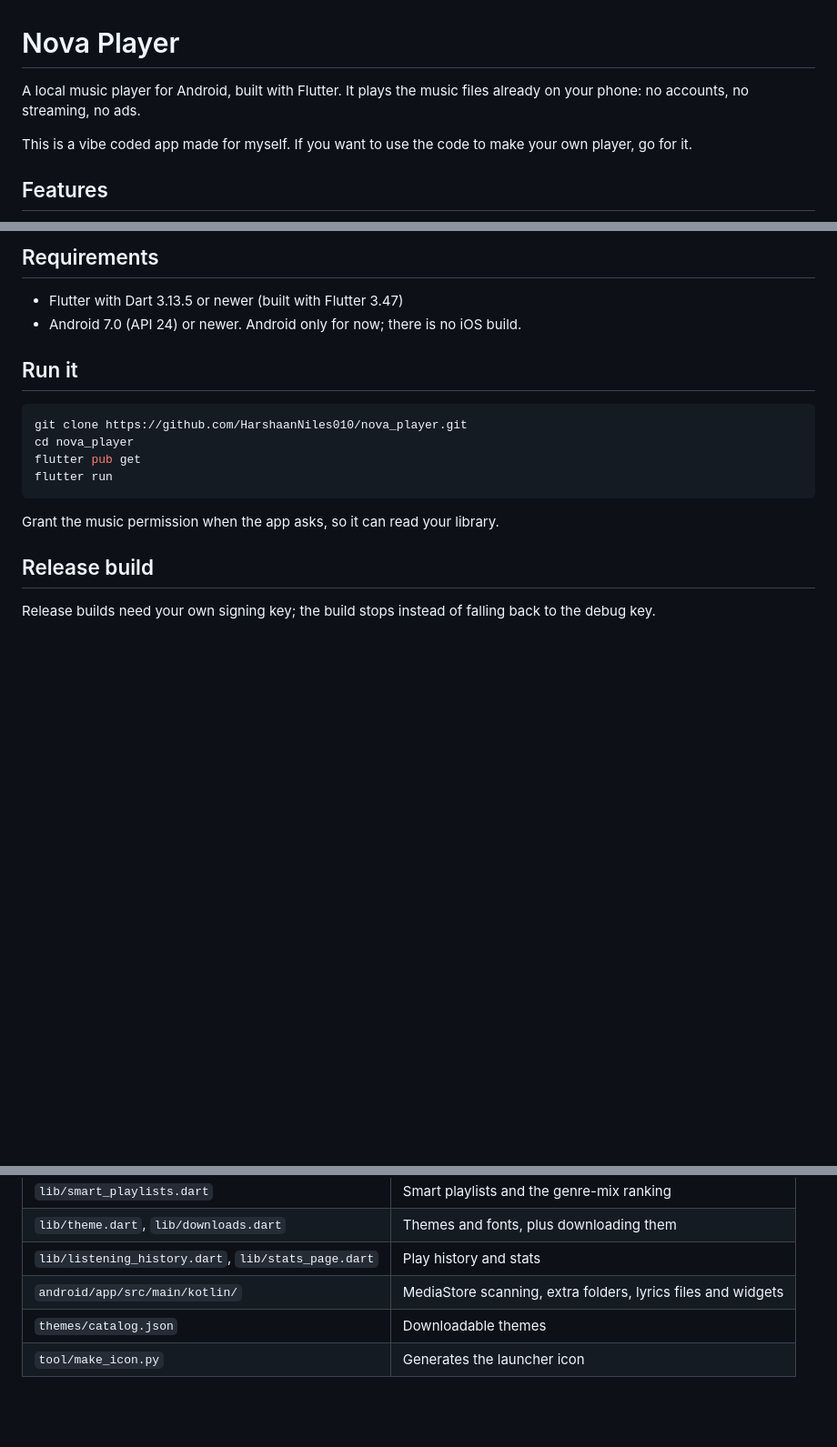
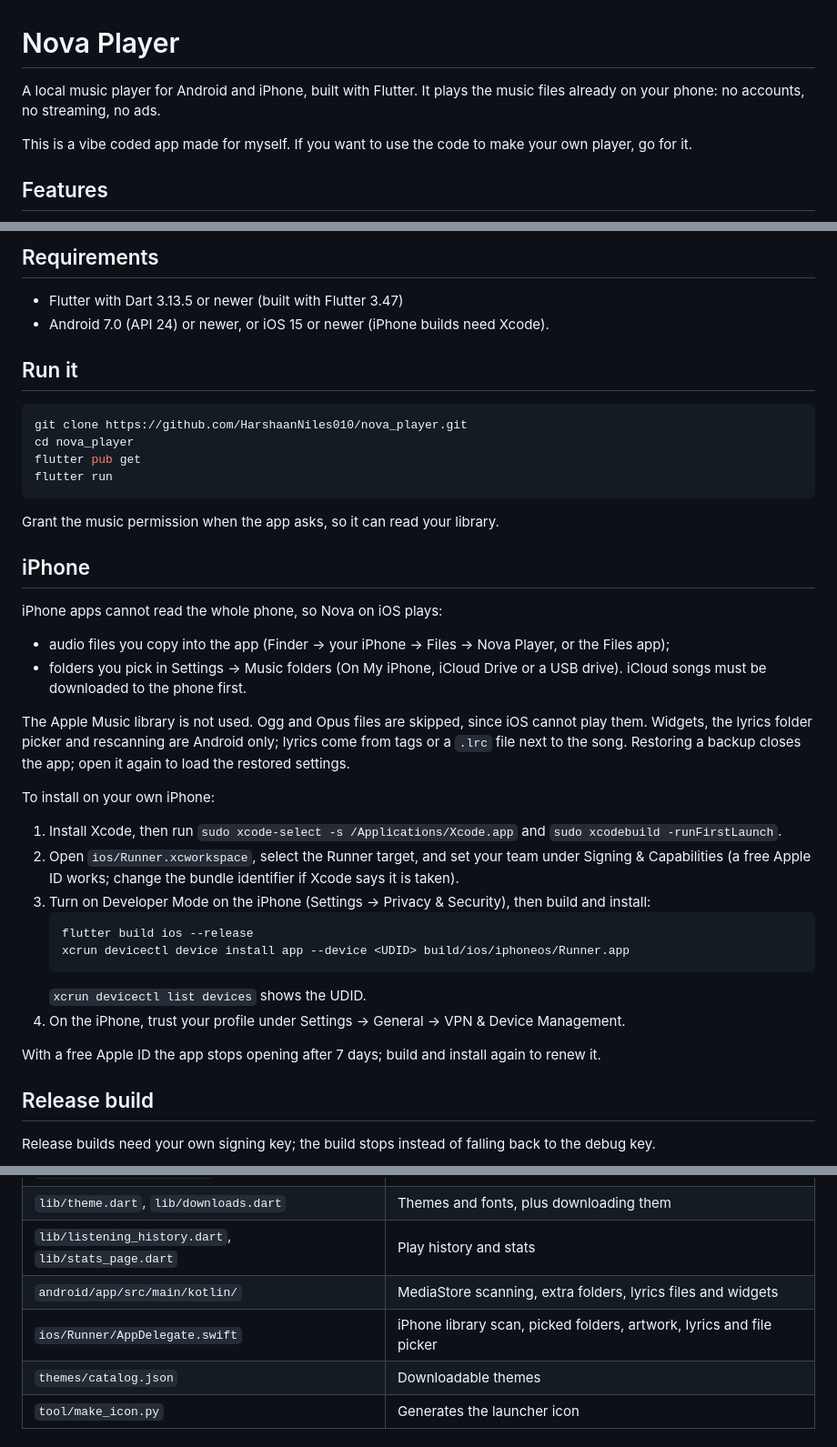
Before and after one commit to HarshaanNiles010/nova_player, a Markdown page: README.md, 3 parts joined by grey strips. Shown at 91% size. Drawn GitHub-style; blank space fills up the shorter version.

Commit message:
Document the iPhone build
Co-Authored-By: Claude Opus 5.5 <noreply@anthropic.com>

````diff
--- a/README.md
+++ b/README.md
@@ -1,6 +1,6 @@
 # Nova Player
 
-A local music player for Android, built with Flutter. It plays the music files already on your phone: no accounts, no streaming, no ads.
+A local music player for Android and iPhone, built with Flutter. It plays the music files already on your phone: no accounts, no streaming, no ads.
 
 This is a vibe coded app made for myself. If you want to use the code to make your own player, go for it.
 
@@ -50,7 +50,7 @@ This is a vibe coded app made for myself. If you want to use the code to make yo
 ## Requirements
 
 - Flutter with Dart 3.13.5 or newer (built with Flutter 3.47)
-- Android 7.0 (API 24) or newer. Android only for now; there is no iOS build.
+- Android 7.0 (API 24) or newer, or iOS 15 or newer (iPhone builds need Xcode).
 
 ## Run it
 
@@ -62,6 +62,27 @@ flutter run
 ```
 
 Grant the music permission when the app asks, so it can read your library.
+
+## iPhone
+
+iPhone apps cannot read the whole phone, so Nova on iOS plays:
+- audio files you copy into the app (Finder → your iPhone → Files → Nova Player, or the Files app);
+- folders you pick in Settings → Music folders (On My iPhone, iCloud Drive or a USB drive). iCloud songs must be downloaded to the phone first.
+
+The Apple Music library is not used. Ogg and Opus files are skipped, since iOS cannot play them. Widgets, the lyrics folder picker and rescanning are Android only; lyrics come from tags or a `.lrc` file next to the song. Restoring a backup closes the app; open it again to load the restored settings.
+
+To install on your own iPhone:
+1. Install Xcode, then run `sudo xcode-select -s /Applications/Xcode.app` and `sudo xcodebuild -runFirstLaunch`.
+2. Open `ios/Runner.xcworkspace`, select the Runner target, and set your team under Signing & Capabilities (a free Apple ID works; change the bundle identifier if Xcode says it is taken).
+3. Turn on Developer Mode on the iPhone (Settings → Privacy & Security), then build and install:
+   ```sh
+   flutter build ios --release
+   xcrun devicectl device install app --device <UDID> build/ios/iphoneos/Runner.app
+   ```
+   `xcrun devicectl list devices` shows the UDID.
+4. On the iPhone, trust your profile under Settings → General → VPN & Device Management.
+
+With a free Apple ID the app stops opening after 7 days; build and install again to renew it.
 
 ## Release build
 
@@ -113,6 +134,7 @@ Themes in the "Get more themes" screen come from [`themes/catalog.json`](themes/
 | `lib/theme.dart`, `lib/downloads.dart` | Themes and fonts, plus downloading them |
 | `lib/listening_history.dart`, `lib/stats_page.dart` | Play history and stats |
 | `android/app/src/main/kotlin/` | MediaStore scanning, extra folders, lyrics files and widgets |
+| `ios/Runner/AppDelegate.swift` | iPhone library scan, picked folders, artwork, lyrics and file picker |
 | `themes/catalog.json` | Downloadable themes |
 | `tool/make_icon.py` | Generates the launcher icon |
 
````
